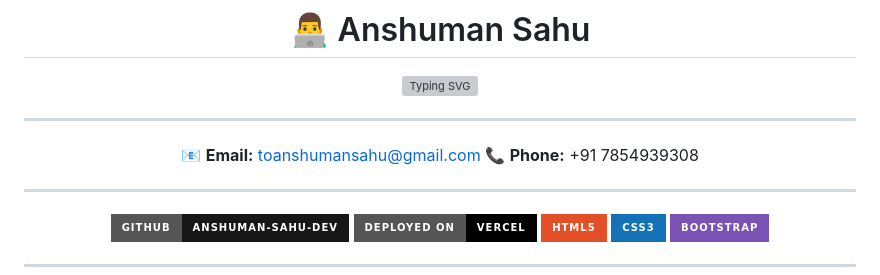
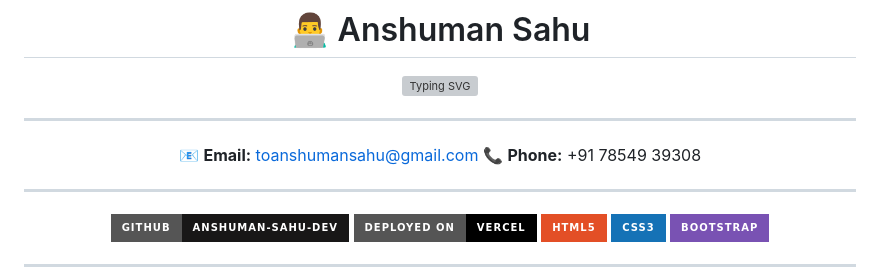
Before and after one commit to anshuman-sahu-dev/Swad-E-Dil, a Markdown page: README.md, the part around the change. GitHub-like rendering; badges without logos; grey boxes are pictures that could not be loaded.

```diff
--- a/README.md
+++ b/README.md
@@ -198,7 +198,7 @@ Stay connected for updates, offers, and food stories!
 ---
 
 📧 **Email:** toanshumansahu@gmail.com
-📞 **Phone:** +91 7854939308
+📞 **Phone:** +91 78549 39308
 
 ---
 
```
